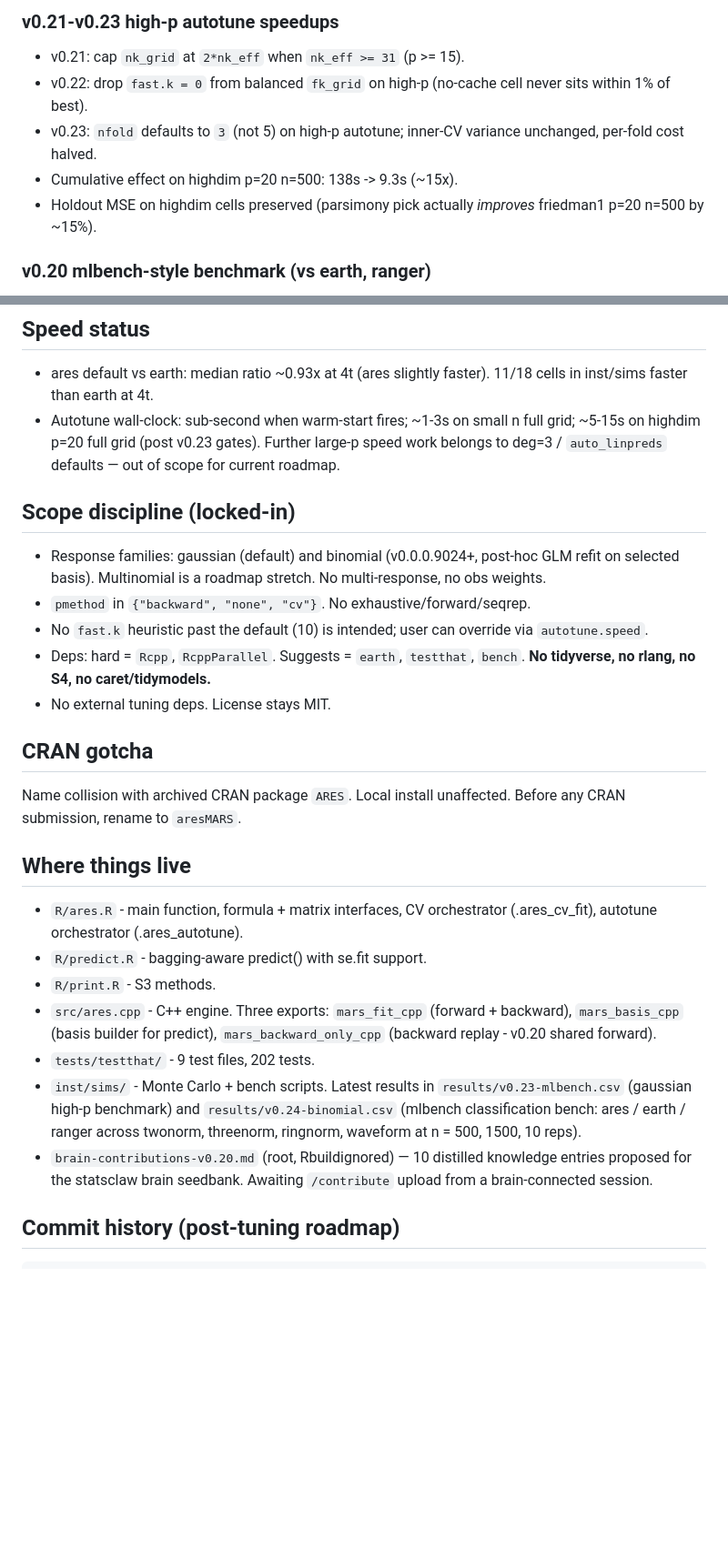
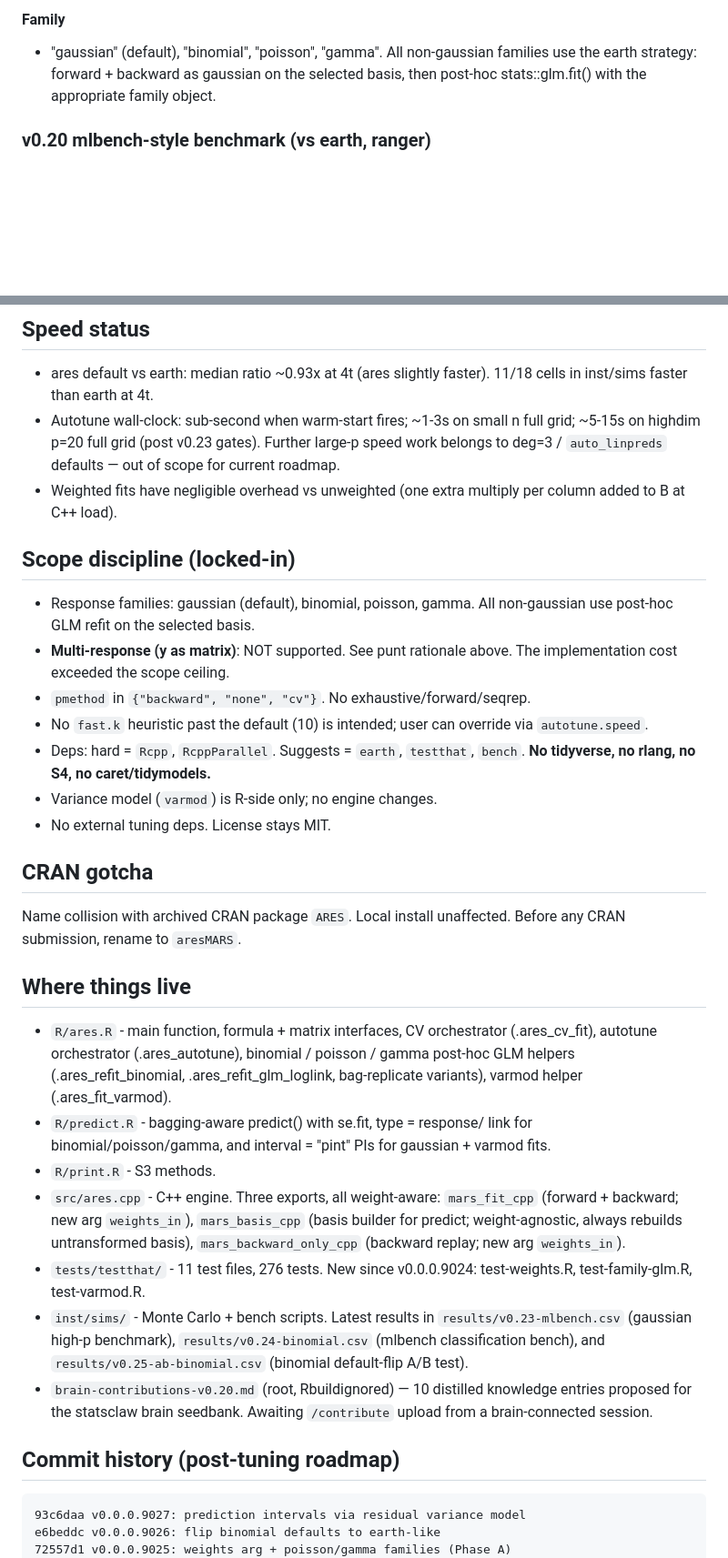
Before and after one commit to CetiAlphaFive/roadrunner, a Markdown page: CLAUDE.md, 2 parts joined by grey strips. Shown at 91% size. Drawn GitHub-style; blank space fills up the shorter version.

````diff
--- a/CLAUDE.md
+++ b/CLAUDE.md
@@ -59,13 +101,9 @@ local git only on `main`.
 
-### v0.21-v0.23 high-p autotune speedups
-- v0.21: cap `nk_grid` at `2*nk_eff` when `nk_eff >= 31` (p >= 15).
-- v0.22: drop `fast.k = 0` from balanced `fk_grid` on high-p (no-cache
-  cell never sits within 1% of best).
-- v0.23: `nfold` defaults to `3` (not 5) on high-p autotune; inner-CV
-  variance unchanged, per-fold cost halved.
-- Cumulative effect on highdim p=20 n=500: 138s -> 9.3s (~15x).
-- Holdout MSE on highdim cells preserved (parsimony pick actually
-  *improves* friedman1 p=20 n=500 by ~15%).
+#### Family
+- "gaussian" (default), "binomial", "poisson", "gamma". All non-gaussian
+  families use the earth strategy: forward + backward as gaussian on the
+  selected basis, then post-hoc stats::glm.fit() with the appropriate
+  family object.
 
 ### v0.20 mlbench-style benchmark (vs earth, ranger)
 inst/sims/results/v0.20-mlbench.csv (baseline) and
@@ -89,17 +127,21 @@ inst/sims/results/v0.23-mlbench.csv (current). Highlights:
   small n full grid; ~5-15s on highdim p=20 full grid (post v0.23
   gates). Further large-p speed work belongs to deg=3 / `auto_linpreds`
   defaults — out of scope for current roadmap.
+- Weighted fits have negligible overhead vs unweighted (one extra
+  multiply per column added to B at C++ load).
 
 ## Scope discipline (locked-in)
 
-- Response families: gaussian (default) and binomial (v0.0.0.9024+,
-  post-hoc GLM refit on selected basis). Multinomial is a roadmap
-  stretch. No multi-response, no obs weights.
+- Response families: gaussian (default), binomial, poisson, gamma. All
+  non-gaussian use post-hoc GLM refit on the selected basis.
+- **Multi-response (y as matrix)**: NOT supported. See punt rationale
+  above. The implementation cost exceeded the scope ceiling.
 - `pmethod` in `{"backward", "none", "cv"}`. No exhaustive/forward/seqrep.
 - No `fast.k` heuristic past the default (10) is intended; user can
   override via `autotune.speed`.
 - Deps: hard = `Rcpp`, `RcppParallel`. Suggests = `earth`, `testthat`,
   `bench`. **No tidyverse, no rlang, no S4, no caret/tidymodels.**
+- Variance model (`varmod`) is R-side only; no engine changes.
 - No external tuning deps. License stays MIT.
 
 ## CRAN gotcha
@@ -110,19 +152,25 @@ unaffected. Before any CRAN submission, rename to `aresMARS`.
 ## Where things live
 
 - `R/ares.R` - main function, formula + matrix interfaces, CV
-  orchestrator (.ares_cv_fit), autotune orchestrator (.ares_autotune).
-- `R/predict.R` - bagging-aware predict() with se.fit support.
+  orchestrator (.ares_cv_fit), autotune orchestrator (.ares_autotune),
+  binomial / poisson / gamma post-hoc GLM helpers
+  (.ares_refit_binomial, .ares_refit_glm_loglink, bag-replicate
+  variants), varmod helper (.ares_fit_varmod).
+- `R/predict.R` - bagging-aware predict() with se.fit, type = response/
+  link for binomial/poisson/gamma, and interval = "pint" PIs for
+  gaussian + varmod fits.
 - `R/print.R` - S3 methods.
-- `src/ares.cpp` - C++ engine. Three exports:
-  `mars_fit_cpp` (forward + backward),
-  `mars_basis_cpp` (basis builder for predict),
-  `mars_backward_only_cpp` (backward replay - v0.20 shared forward).
-- `tests/testthat/` - 9 test files, 202 tests.
+- `src/ares.cpp` - C++ engine. Three exports, all weight-aware:
+  `mars_fit_cpp` (forward + backward; new arg `weights_in`),
+  `mars_basis_cpp` (basis builder for predict; weight-agnostic,
+  always rebuilds untransformed basis),
+  `mars_backward_only_cpp` (backward replay; new arg `weights_in`).
+- `tests/testthat/` - 11 test files, 276 tests. New since v0.0.0.9024:
+  test-weights.R, test-family-glm.R, test-varmod.R.
 - `inst/sims/` - Monte Carlo + bench scripts. Latest results in
-  `results/v0.23-mlbench.csv` (gaussian high-p benchmark) and
-  `results/v0.24-binomial.csv` (mlbench classification bench: ares /
-  earth / ranger across twonorm, threenorm, ringnorm, waveform at
-  n = 500, 1500, 10 reps).
+  `results/v0.23-mlbench.csv` (gaussian high-p benchmark),
+  `results/v0.24-binomial.csv` (mlbench classification bench), and
+  `results/v0.25-ab-binomial.csv` (binomial default-flip A/B test).
 - `brain-contributions-v0.20.md` (root, Rbuildignored) — 10 distilled
   knowledge entries proposed for the statsclaw brain seedbank.
   Awaiting `/contribute` upload from a brain-connected session.
@@ -130,6 +178,9 @@ unaffected. Before any CRAN submission, rename to `aresMARS`.
 ## Commit history (post-tuning roadmap)
 
 ```
+93c6daa v0.0.0.9027: prediction intervals via residual variance model
+e6beddc v0.0.0.9026: flip binomial defaults to earth-like
+72557d1 v0.0.0.9025: weights arg + poisson/gamma families (Phase A)
 5c4b22a v0.0.0.9024: family = "binomial" classification (Phase A)
 e07139a v0.0.0.9023: nfold defaults to 3 on high-p autotune
 a4623de v0.0.0.9022: drop fast.k=0 from balanced fk_grid on high-p
````
Also changed, not shown: other parts of CLAUDE.md (+98 -47 lines).
